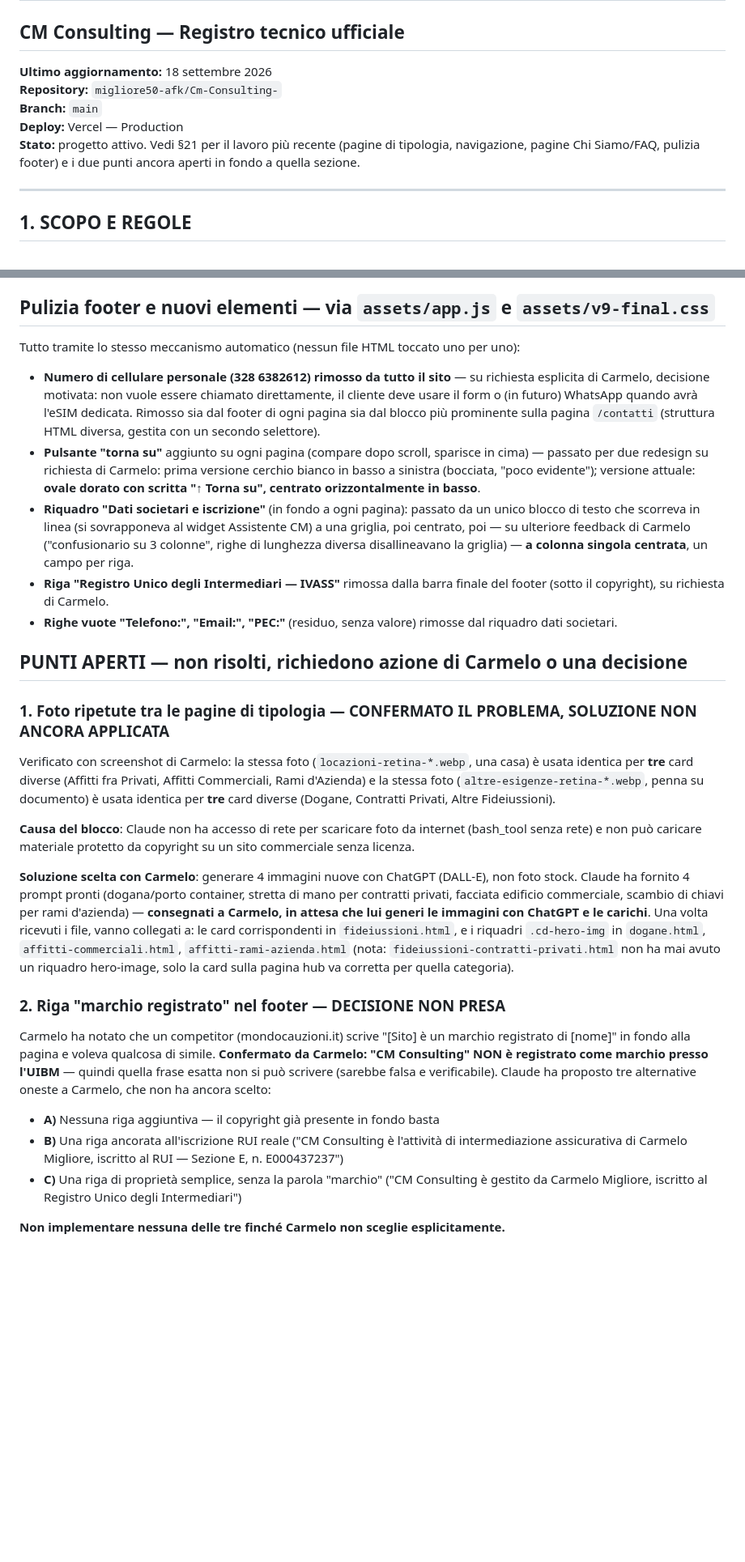
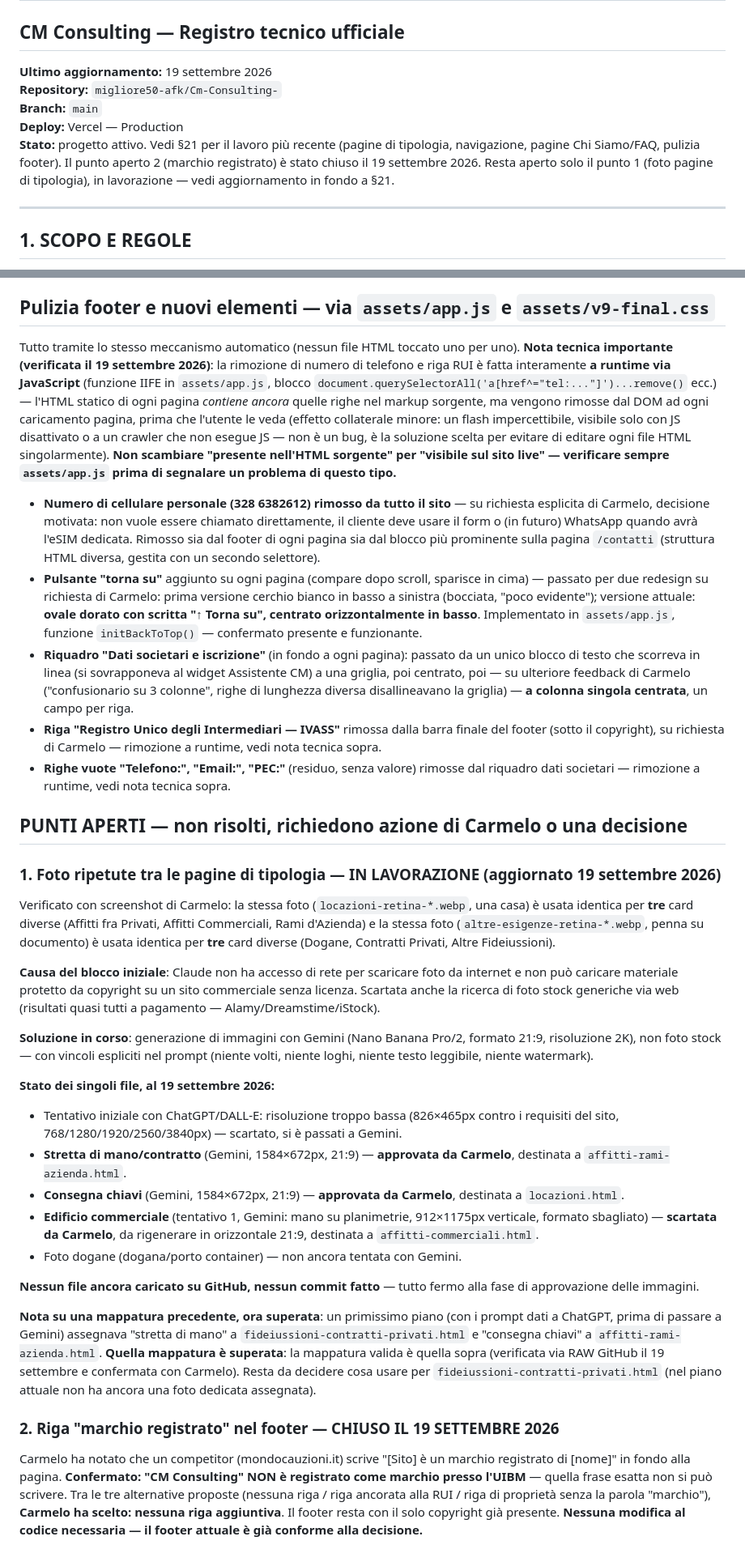
Before and after one commit to migliore50-afk/Cm-Consulting-, a Markdown page: STATO-PROGETTO.md, 2 parts joined by grey strips. Shown at 81% size. Drawn GitHub-style; blank space fills up the shorter version.

Commit message:
Aggiorna registro: chiude decisione footer marchio (nessuna riga), aggiorna stato foto tipologia

```diff
--- a/STATO-PROGETTO.md
+++ b/STATO-PROGETTO.md
@@ -1,11 +1,11 @@
 # STATO-PROGETTO.md
 ## CM Consulting — Registro tecnico ufficiale
 
-**Ultimo aggiornamento:** 18 settembre 2026
+**Ultimo aggiornamento:** 19 settembre 2026
 **Repository:** `migliore50-afk/Cm-Consulting-`
 **Branch:** `main`
 **Deploy:** Vercel — Production
-**Stato:** progetto attivo. Vedi §21 per il lavoro più recente (pagine di tipologia, navigazione, pagine Chi Siamo/FAQ, pulizia footer) e i due punti ancora aperti in fondo a quella sezione.
+**Stato:** progetto attivo. Vedi §21 per il lavoro più recente (pagine di tipologia, navigazione, pagine Chi Siamo/FAQ, pulizia footer). Il punto aperto 2 (marchio registrato) è stato chiuso il 19 settembre 2026. Resta aperto solo il punto 1 (foto pagine di tipologia), in lavorazione — vedi aggiornamento in fondo a §21.
 
 ---
 
@@ -262,29 +264,35 @@ Tecnica usata per tutte le correzioni al menu: **una sola funzione IIFE in `asse
 
 ## Pulizia footer e nuovi elementi — via `assets/app.js` e `assets/v9-final.css`
 
-Tutto tramite lo stesso meccanismo automatico (nessun file HTML toccato uno per uno):
+Tutto tramite lo stesso meccanismo automatico (nessun file HTML toccato uno per uno). **Nota tecnica importante (verificata il 19 settembre 2026)**: la rimozione di numero di telefono e riga RUI è fatta interamente **a runtime via JavaScript** (funzione IIFE in `assets/app.js`, blocco `document.querySelectorAll('a[href^="tel:..."]')...remove()` ecc.) — l'HTML statico di ogni pagina *contiene ancora* quelle righe nel markup sorgente, ma vengono rimosse dal DOM ad ogni caricamento pagina, prima che l'utente le veda (effetto collaterale minore: un flash impercettibile, visibile solo con JS disattivato o a un crawler che non esegue JS — non è un bug, è la soluzione scelta per evitare di editare ogni file HTML singolarmente). **Non scambiare "presente nell'HTML sorgente" per "visibile sul sito live" — verificare sempre `assets/app.js` prima di segnalare un problema di questo tipo.**
 
 - **Numero di cellulare personale (328 6382612) rimosso da tutto il sito** — su richiesta esplicita di Carmelo, decisione motivata: non vuole essere chiamato direttamente, il cliente deve usare il form o (in futuro) WhatsApp quando avrà l'eSIM dedicata. Rimosso sia dal footer di ogni pagina sia dal blocco più prominente sulla pagina `/contatti` (struttura HTML diversa, gestita con un secondo selettore).
-- **Pulsante "torna su"** aggiunto su ogni pagina (compare dopo scroll, sparisce in cima) — passato per due redesign su richiesta di Carmelo: prima versione cerchio bianco in basso a sinistra (bocciata, "poco evidente"); versione attuale: **ovale dorato con scritta "↑ Torna su", centrato orizzontalmente in basso**.
+- **Pulsante "torna su"** aggiunto su ogni pagina (compare dopo scroll, sparisce in cima) — passato per due redesign su richiesta di Carmelo: prima versione cerchio bianco in basso a sinistra (bocciata, "poco evidente"); versione attuale: **ovale dorato con scritta "↑ Torna su", centrato orizzontalmente in basso**. Implementato in `assets/app.js`, funzione `initBackToTop()` — confermato presente e funzionante.
 - **Riquadro "Dati societari e iscrizione"** (in fondo a ogni pagina): passato da un unico blocco di testo che scorreva in linea (si sovrapponeva al widget Assistente CM) a una griglia, poi centrato, poi — su ulteriore feedback di Carmelo ("confusionario su 3 colonne", righe di lunghezza diversa disallineavano la griglia) — **a colonna singola centrata**, un campo per riga.
-- **Riga "Registro Unico degli Intermediari — IVASS"** rimossa dalla barra finale del footer (sotto il copyright), su richiesta di Carmelo.
-- **Righe vuote "Telefono:", "Email:", "PEC:"** (residuo, senza valore) rimosse dal riquadro dati societari.
+- **Riga "Registro Unico degli Intermediari — IVASS"** rimossa dalla barra finale del footer (sotto il copyright), su richiesta di Carmelo — rimozione a runtime, vedi nota tecnica sopra.
+- **Righe vuote "Telefono:", "Email:", "PEC:"** (residuo, senza valore) rimosse dal riquadro dati societari — rimozione a runtime, vedi nota tecnica sopra.
 
 ## PUNTI APERTI — non risolti, richiedono azione di Carmelo o una decisione
 
-### 1. Foto ripetute tra le pagine di tipologia — CONFERMATO IL PROBLEMA, SOLUZIONE NON ANCORA APPLICATA
+### 1. Foto ripetute tra le pagine di tipologia — IN LAVORAZIONE (aggiornato 19 settembre 2026)
 
 Verificato con screenshot di Carmelo: la stessa foto (`locazioni-retina-*.webp`, una casa) è usata identica per **tre** card diverse (Affitti fra Privati, Affitti Commerciali, Rami d'Azienda) e la stessa foto (`altre-esigenze-retina-*.webp`, penna su documento) è usata identica per **tre** card diverse (Dogane, Contratti Privati, Altre Fideiussioni).
 
-**Causa del blocco**: Claude non ha accesso di rete per scaricare foto da internet (bash_tool senza rete) e non può caricare materiale protetto da copyright su un sito commerciale senza licenza.
+**Causa del blocco iniziale**: Claude non ha accesso di rete per scaricare foto da internet e non può caricare materiale protetto da copyright su un sito commerciale senza licenza. Scartata anche la ricerca di foto stock generiche via web (risultati quasi tutti a pagamento — Alamy/Dreamstime/iStock).
 
-**Soluzione scelta con Carmelo**: generare 4 immagini nuove con ChatGPT (DALL-E), non foto stock. Claude ha fornito 4 prompt pronti (dogana/porto container, stretta di mano per contratti privati, facciata edificio commerciale, scambio di chiavi per rami d'azienda) — **consegnati a Carmelo, in attesa che lui generi le immagini con ChatGPT e le carichi**. Una volta ricevuti i file, vanno collegati a: le card corrispondenti in `fideiussioni.html`, e i riquadri `.cd-hero-img` in `dogane.html`, `affitti-commerciali.html`, `affitti-rami-azienda.html` (nota: `fideiussioni-contratti-privati.html` non ha mai avuto un riquadro hero-image, solo la card sulla pagina hub va corretta per quella categoria).
+**Soluzione in corso**: generazione di immagini con Gemini (Nano Banana Pro/2, formato 21:9, risoluzione 2K), non foto stock — con vincoli espliciti nel prompt (niente volti, niente loghi, niente testo leggibile, niente watermark).
 
-### 2. Riga "marchio registrato" nel footer — DECISIONE NON PRESA
+**Stato dei singoli file, al 19 settembre 2026:**
+- Tentativo iniziale con ChatGPT/DALL-E: risoluzione troppo bassa (826×465px contro i requisiti del sito, 768/1280/1920/2560/3840px) — scartato, si è passati a Gemini.
+- **Stretta di mano/contratto** (Gemini, 1584×672px, 21:9) — **approvata da Carmelo**, destinata a `affitti-rami-azienda.html`.
+- **Consegna chiavi** (Gemini, 1584×672px, 21:9) — **approvata da Carmelo**, destinata a `locazioni.html`.
+- **Edificio commerciale** (tentativo 1, Gemini: mano su planimetrie, 912×1175px verticale, formato sbagliato) — **scartata da Carmelo**, da rigenerare in orizzontale 21:9, destinata a `affitti-commerciali.html`.
+- Foto dogane (dogana/porto container) — non ancora tentata con Gemini.
 
-Carmelo ha notato che un competitor (mondocauzioni.it) scrive "[Sito] è un marchio registrato di [nome]" in fondo alla pagina e voleva qualcosa di simile. **Confermato da Carmelo: "CM Consulting" NON è registrato come marchio presso l'UIBM** — quindi quella frase esatta non si può scrivere (sarebbe falsa e verificabile). Claude ha proposto tre alternative oneste a Carmelo, che non ha ancora scelto:
-- **A)** Nessuna riga aggiuntiva — il copyright già presente in fondo basta
-- **B)** Una riga ancorata all'iscrizione RUI reale ("CM Consulting è l'attività di intermediazione assicurativa di Carmelo Migliore, iscritto al RUI — Sezione E, n. E000437237")
-- **C)** Una riga di proprietà semplice, senza la parola "marchio" ("CM Consulting è gestito da Carmelo Migliore, iscritto al Registro Unico degli Intermediari")
+**Nessun file ancora caricato su GitHub, nessun commit fatto** — tutto fermo alla fase di approvazione delle immagini.
 
-**Non implementare nessuna delle tre finché Carmelo non sceglie esplicitamente.**
+**Nota su una mappatura precedente, ora superata**: un primissimo piano (con i prompt dati a ChatGPT, prima di passare a Gemini) assegnava "stretta di mano" a `fideiussioni-contratti-privati.html` e "consegna chiavi" a `affitti-rami-azienda.html`. **Quella mappatura è superata**: la mappatura valida è quella sopra (verificata via RAW GitHub il 19 settembre e confermata con Carmelo). Resta da decidere cosa usare per `fideiussioni-contratti-privati.html` (nel piano attuale non ha ancora una foto dedicata assegnata).
+
+### 2. Riga "marchio registrato" nel footer — CHIUSO IL 19 SETTEMBRE 2026
+
+Carmelo ha notato che un competitor (mondocauzioni.it) scrive "[Sito] è un marchio registrato di [nome]" in fondo alla pagina. **Confermato: "CM Consulting" NON è registrato come marchio presso l'UIBM** — quella frase esatta non si può scrivere. Tra le tre alternative proposte (nessuna riga / riga ancorata alla RUI / riga di proprietà senza la parola "marchio"), **Carmelo ha scelto: nessuna riga aggiuntiva**. Il footer resta con il solo copyright già presente. **Nessuna modifica al codice necessaria — il footer attuale è già conforme alla decisione.**
```
Also changed, not shown: other parts of STATO-PROGETTO.md (+6 -4 lines).
